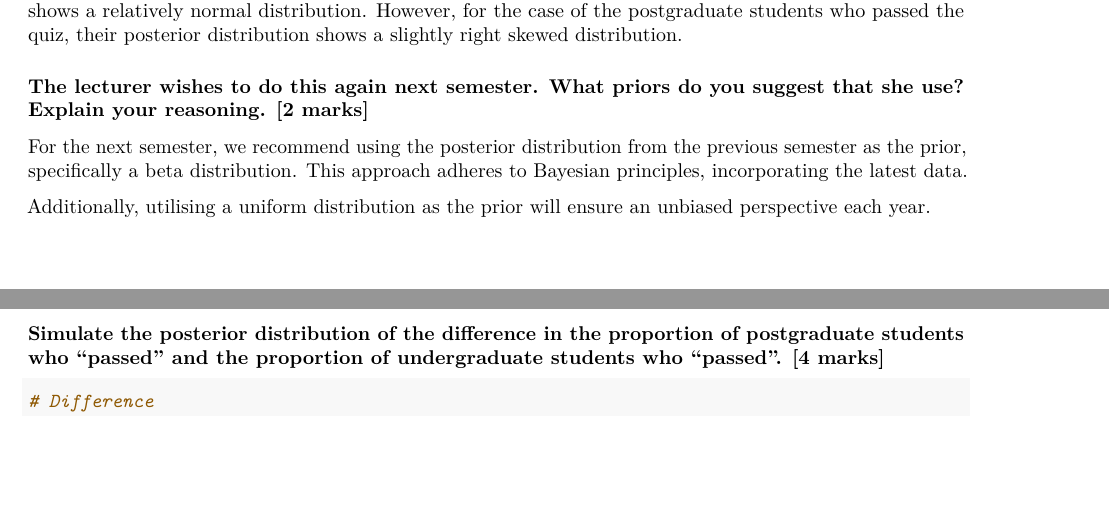
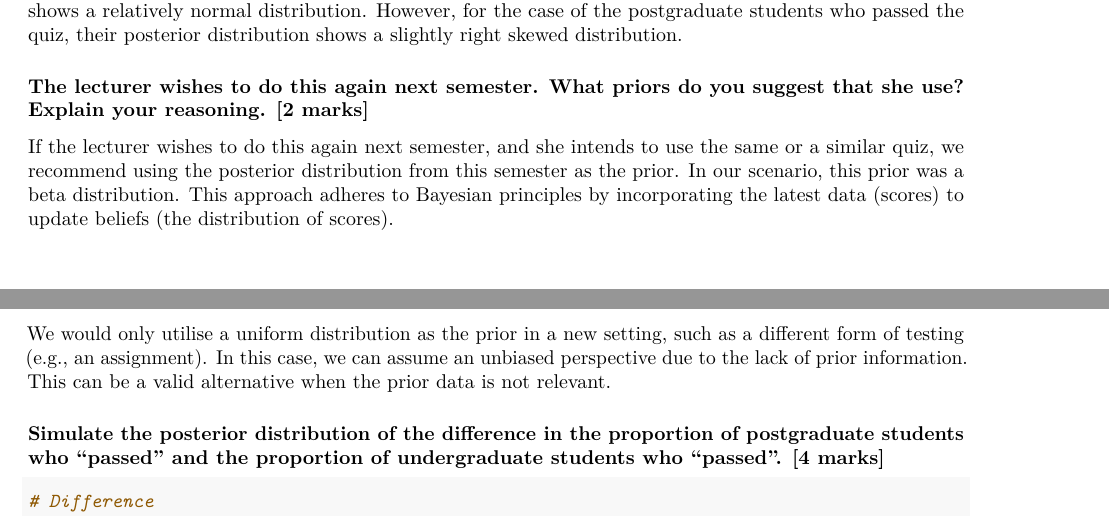
Before and after one commit to kellyvanhnguyen/Group-Assignment, an R Markdown document (Group42_A1_ETC5242.Rmd): two parts of pages 13 and 14 of 14, joined at a grey line, cut so that both start at the same text, the shorter picture padded with empty space. Rendered offline with R 4.5, knitr and Pandoc, then LaTeX, with nearby package versions; some code elsewhere in the file could not run offline.

Commit message:
amended answer for prior

````diff
--- a/Group42_A1_ETC5242.Rmd
+++ b/Group42_A1_ETC5242.Rmd
@@ -538,9 +538,9 @@ Upon analysing the posterior distribution of the proportion of students who pass
 
 ### The lecturer wishes to do this again next semester. What priors do you suggest that she use? Explain your reasoning. [2 marks]
 
-For the next semester, we recommend using the posterior distribution from the previous semester as the prior, specifically a beta distribution. This approach adheres to Bayesian principles, incorporating the latest data.
+If the lecturer wishes to do this again next semester, and she intends to use the same or a similar quiz, we recommend using the posterior distribution from this semester as the prior. In our scenario, this prior was a beta distribution. This approach adheres to Bayesian principles by incorporating the latest data (scores) to update beliefs (the distribution of scores).
 
-Additionally, utilising a uniform distribution as the prior will ensure an unbiased perspective each year.
+We would only utilise a uniform distribution as the prior in a new setting, such as a different form of testing (e.g., an assignment). In this case, we can assume an unbiased perspective due to the lack of prior information. This can be a valid alternative when the prior data is not relevant.
 
 ### Simulate the posterior distribution of the difference in the proportion of postgraduate students who “passed” and the proportion of undergraduate students who “passed”. [4 marks]
 ```{r}
````
